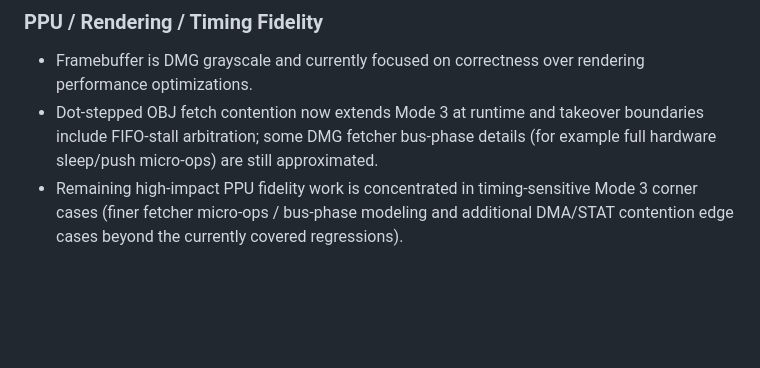
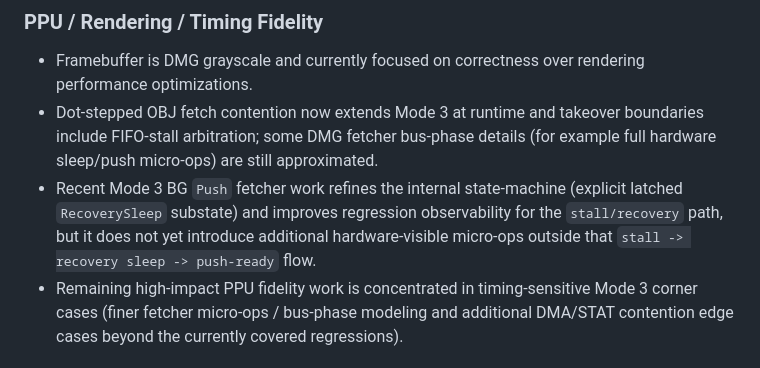
Before and after one commit to pakitovic/gb-emu, a Markdown page: README.md, the part around the change. GitHub-like rendering; blank space fills up the shorter version.

Commit message:
docs(readme): clarify mode3 push substate roadmap scope

```diff
--- a/README.md
+++ b/README.md
@@ -143,6 +143,7 @@ Supported models for `--model`:
 ### PPU / Rendering / Timing Fidelity
 - Framebuffer is DMG grayscale and currently focused on correctness over rendering performance optimizations.
 - Dot-stepped OBJ fetch contention now extends Mode 3 at runtime and takeover boundaries include FIFO-stall arbitration; some DMG fetcher bus-phase details (for example full hardware sleep/push micro-ops) are still approximated.
+- Recent Mode 3 BG `Push` fetcher work refines the internal state-machine (explicit latched `RecoverySleep` substate) and improves regression observability for the `stall/recovery` path, but it does not yet introduce additional hardware-visible micro-ops outside that `stall -> recovery sleep -> push-ready` flow.
 - Remaining high-impact PPU fidelity work is concentrated in timing-sensitive Mode 3 corner cases (finer fetcher micro-ops / bus-phase modeling and additional DMA/STAT contention edge cases beyond the currently covered regressions).
 
 ### APU / Audio Fidelity
```
